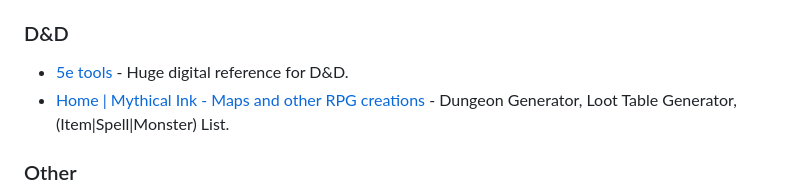
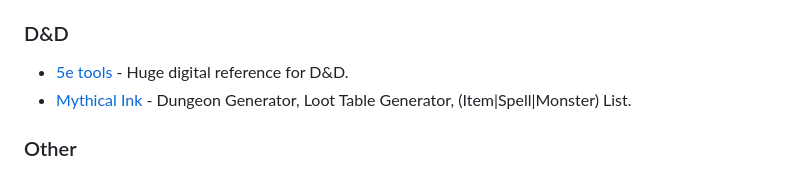
Before and after one commit to 2xlink/tools, a Markdown page: index.md, the part around the change. Rendered like a GitHub page.

```diff
--- a/index.md
+++ b/index.md
@@ -74,7 +74,7 @@ title: ultra situational tools
 ### D&D
 
 - [5e tools](https://5e.tools/) - Huge digital reference for D&D.
-- [Home | Mythical Ink - Maps and other RPG creations](https://mythical.ink/) - Dungeon Generator, Loot Table Generator, (Item|Spell|Monster) List.
+- [Mythical Ink](https://mythical.ink/) - Dungeon Generator, Loot Table Generator, (Item|Spell|Monster) List.
 
 ### Other
 
```
